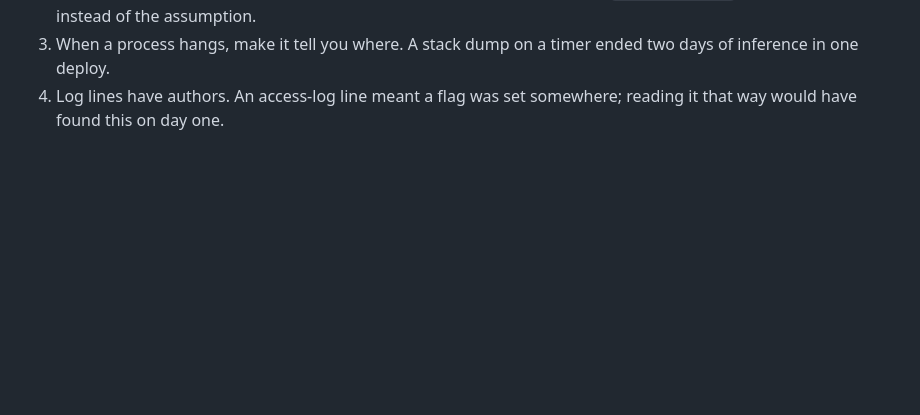
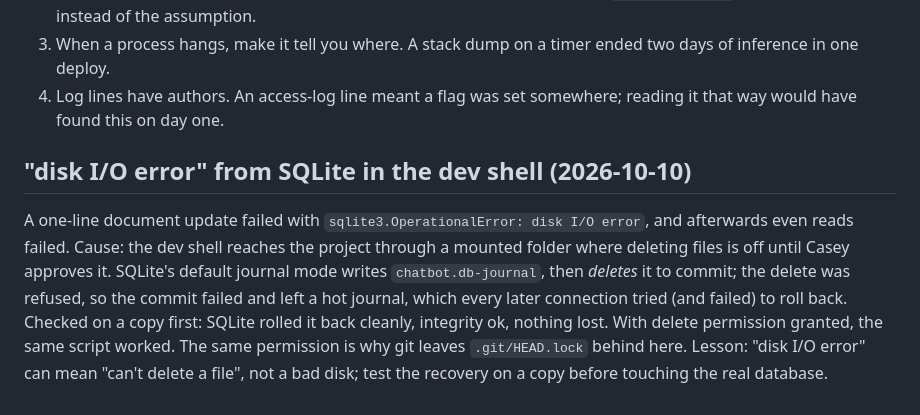
Before and after one commit to Casey2022/Multi-Business-AI-Chatbot, a Markdown page: notes/debugging_lessons.md, the part around the change. Rendered like a GitHub page; blank space fills up the shorter version.

Commit message:
Notes: Sicilian price in the DB too; SQLite 'disk I/O error' was a refused journal delete
Co-Authored-By: Claude Opus 5.5 <noreply@anthropic.com>
Claude-Session: https://claude.ai/code/session_01BAkXCpjveSoDeTJ6zYE7g9

```diff
--- a/notes/debugging_lessons.md
+++ b/notes/debugging_lessons.md
@@ -1441,3 +1441,18 @@ process-wide.
    ended two days of inference in one deploy.
 4. Log lines have authors. An access-log line meant a flag was set
    somewhere; reading it that way would have found this on day one.
+
+
+## "disk I/O error" from SQLite in the dev shell (2026-10-10)
+
+A one-line document update failed with `sqlite3.OperationalError: disk I/O
+error`, and afterwards even reads failed. Cause: the dev shell reaches the
+project through a mounted folder where deleting files is off until Casey
+approves it. SQLite's default journal mode writes `chatbot.db-journal`,
+then *deletes* it to commit; the delete was refused, so the commit failed
+and left a hot journal, which every later connection tried (and failed) to
+roll back. Checked on a copy first: SQLite rolled it back cleanly, integrity
+ok, nothing lost. With delete permission granted, the same script worked.
+The same permission is why git leaves `.git/HEAD.lock` behind here. Lesson:
+"disk I/O error" can mean "can't delete a file", not a bad disk; test the
+recovery on a copy before touching the real database.
```
Also changed, not shown: notes/conversation_defects.md (+4 -4 lines).
